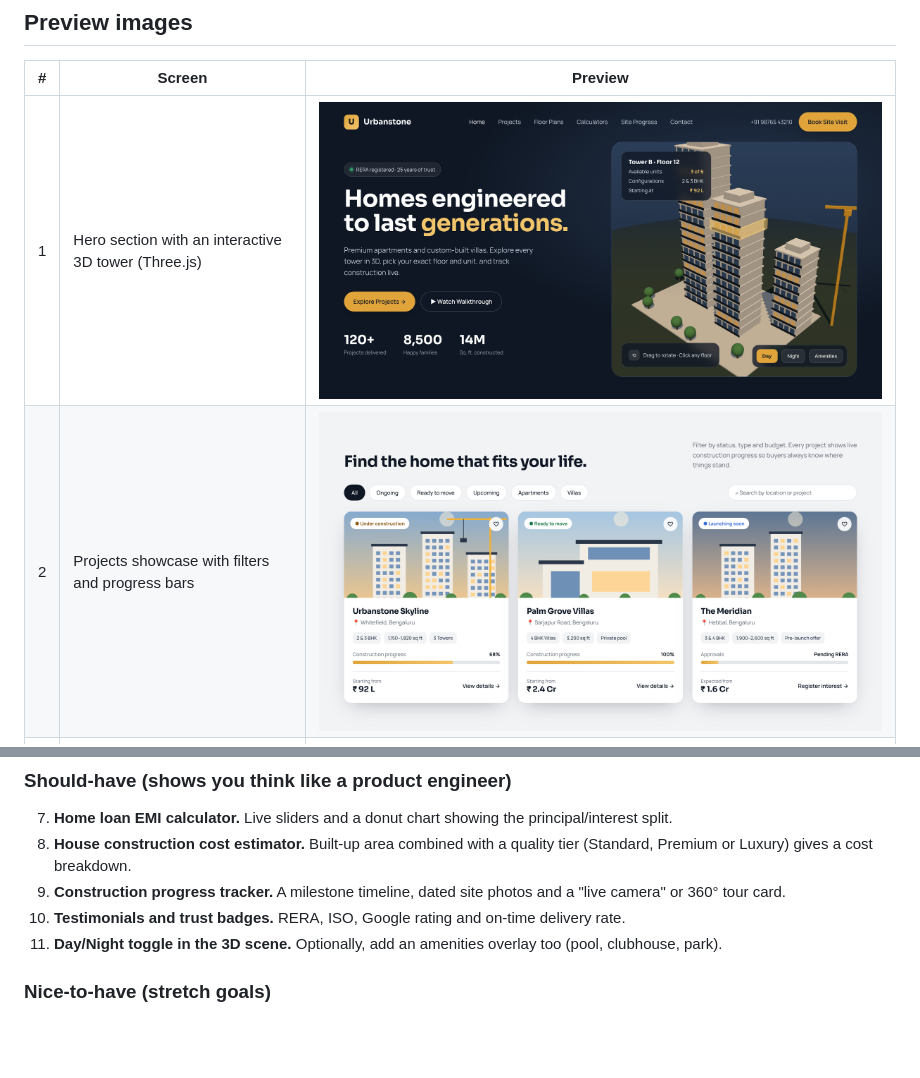
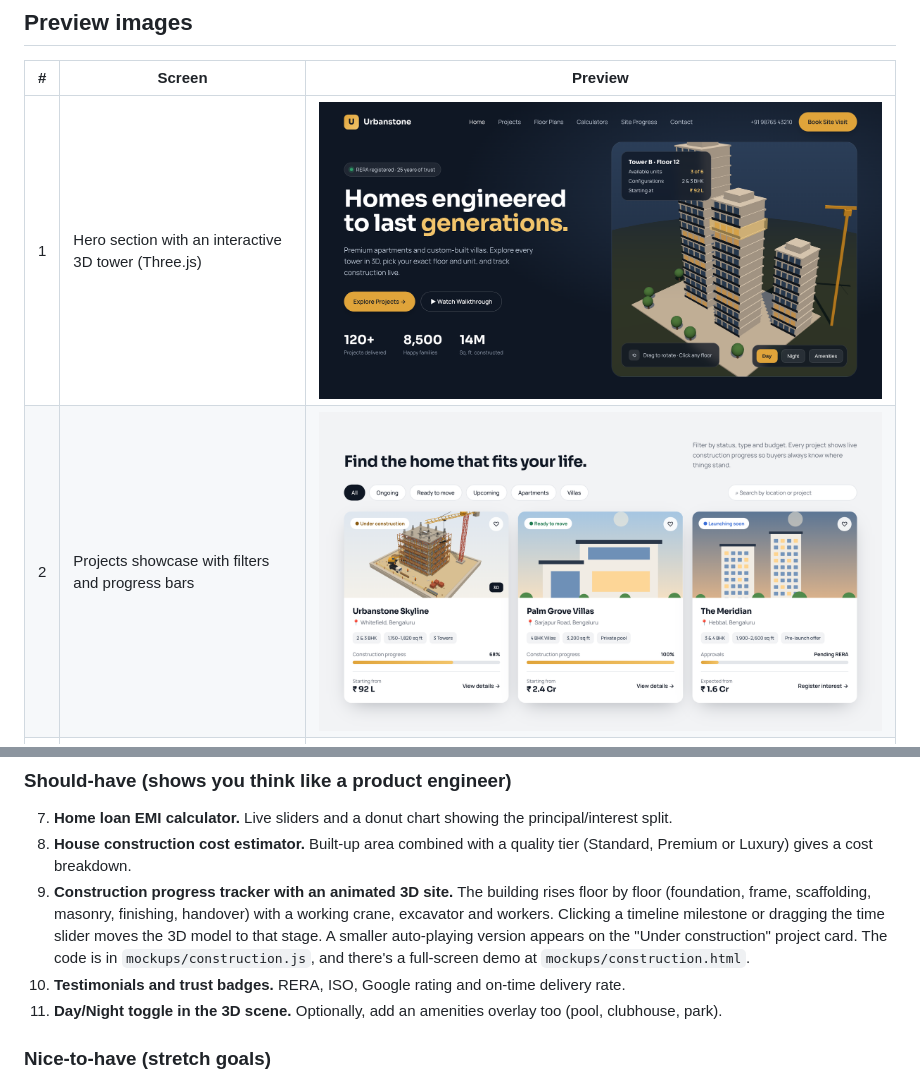
Before and after one commit to Sandeepkrish8/Builder-s-Build, a Markdown page: docs/FEATURES.md, 2 parts joined by grey strips. Drawn GitHub-style; pictures changed too: docs/previews/01-hero-3d-tower.png, docs/previews/02-projects-showcase.png; blank space fills up the shorter version.

```diff
--- a/docs/FEATURES.md
+++ b/docs/FEATURES.md
@@ -37,7 +38,7 @@ Then open http://localhost:8080.
 ### Should-have (shows you think like a product engineer)
 7. **Home loan EMI calculator.** Live sliders and a donut chart showing the principal/interest split.
 8. **House construction cost estimator.** Built-up area combined with a quality tier (Standard, Premium or Luxury) gives a cost breakdown.
-9. **Construction progress tracker.** A milestone timeline, dated site photos and a "live camera" or 360° tour card.
+9. **Construction progress tracker with an animated 3D site.** The building rises floor by floor (foundation, frame, scaffolding, masonry, finishing, handover) with a working crane, excavator and workers. Clicking a timeline milestone or dragging the time slider moves the 3D model to that stage. A smaller auto-playing version appears on the "Under construction" project card. The code is in `mockups/construction.js`, and there's a full-screen demo at `mockups/construction.html`.
 10. **Testimonials and trust badges.** RERA, ISO, Google rating and on-time delivery rate.
 11. **Day/Night toggle in the 3D scene.** Optionally, add an amenities overlay too (pool, clubhouse, park).
 
```
Also changed, not shown: other parts of docs/FEATURES.md (+1 -0 lines), README.md (+6 -1 lines), docs/previews/05-construction-tracker.png, docs/previews/06-site-visit-booking.png, docs/previews/07-mobile-view.png, 8 other files.
